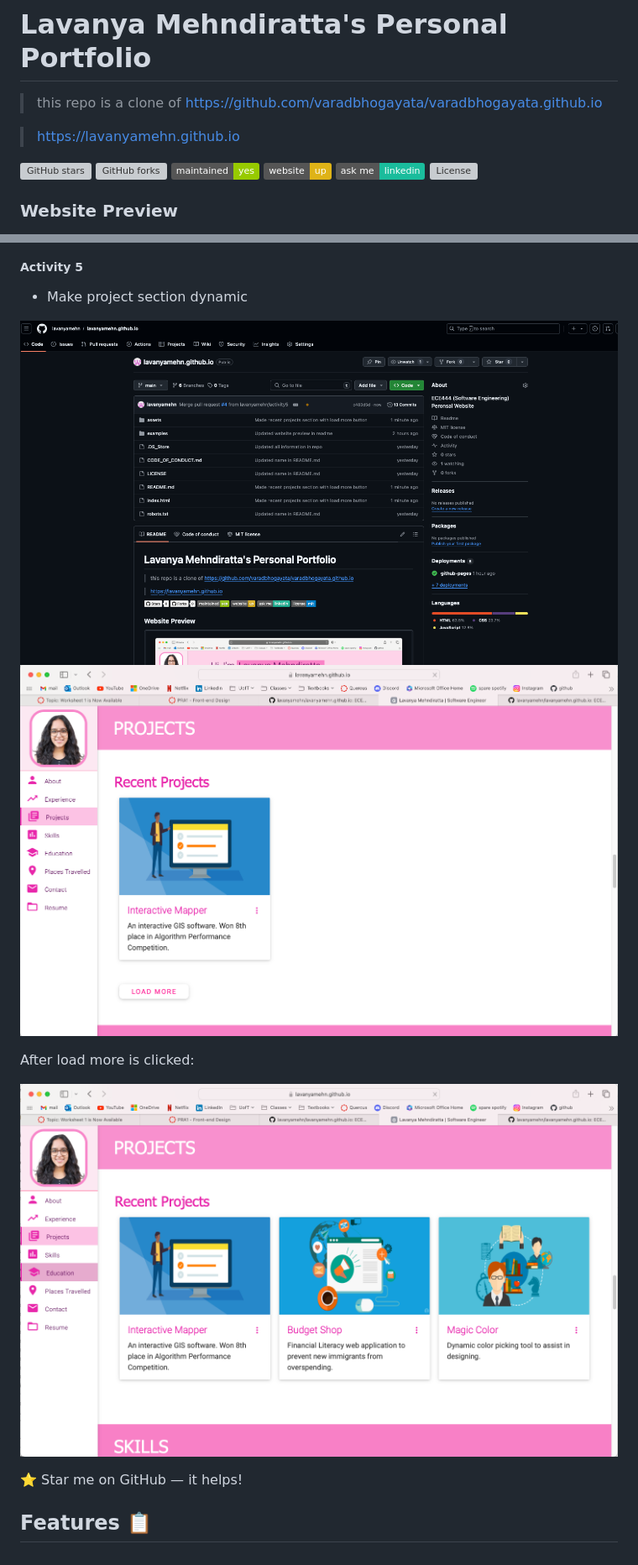
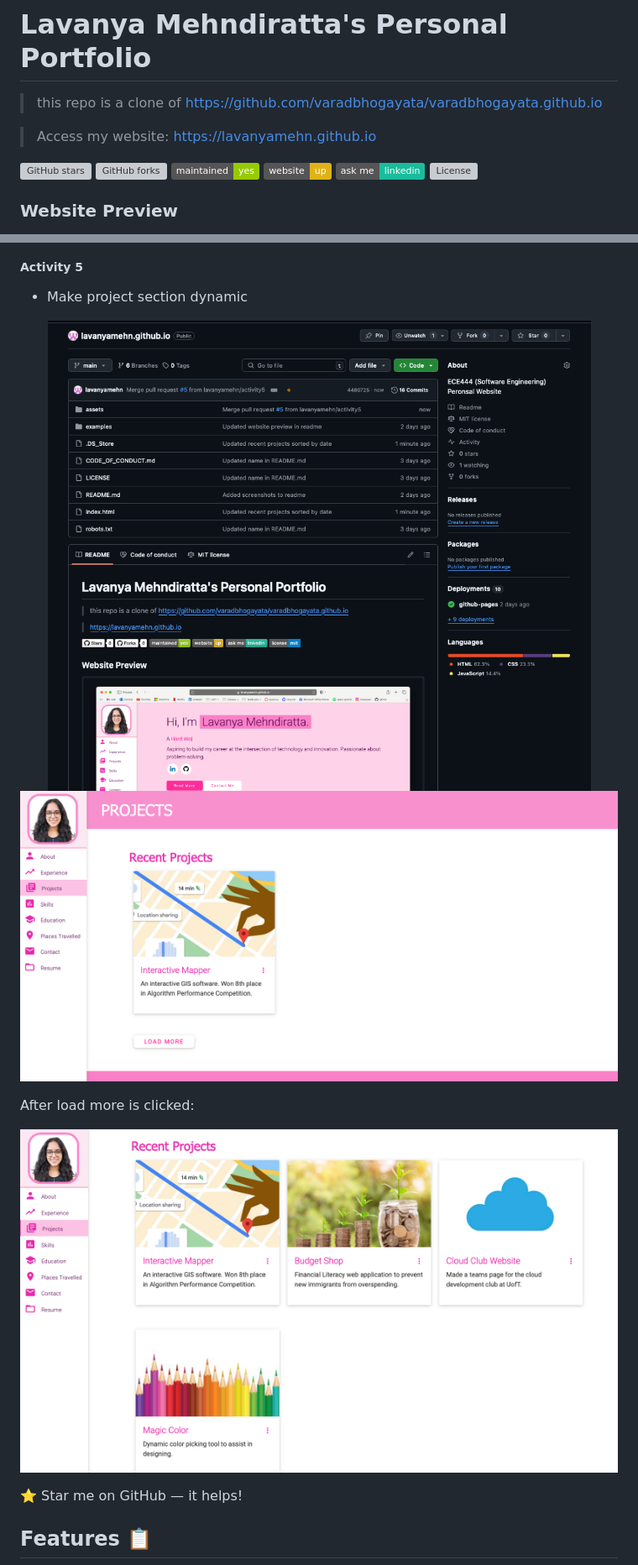
Before and after one commit to lavanyamehn/lavanyamehn.github.io, a Markdown page: README.md, 2 parts joined by grey strips. Shown: that part at 84% size. Drawn GitHub-style; pictures changed too: assets/img/readme/activity5-repo.png, assets/img/readme/activity5-website(1).png, assets/img/readme/activity5-website(2).png; badges without logos; grey boxes are pictures that could not be loaded.

```diff
--- a/README.md
+++ b/README.md
@@ -3,7 +3,7 @@
 > this repo is a clone of
 https://github.com/varadbhogayata/varadbhogayata.github.io
 
-> https://lavanyamehn.github.io
+> Access my website: https://lavanyamehn.github.io
 
 ![GitHub stars](https://img.shields.io/github/stars/lavanyamehn/lavanyamehn.github.io)
 ![GitHub forks](https://img.shields.io/github/forks/lavanyamehn/lavanyamehn.github.io)
```
Also changed, not shown: other parts of README.md (+7 -0 lines), 1 other file.
